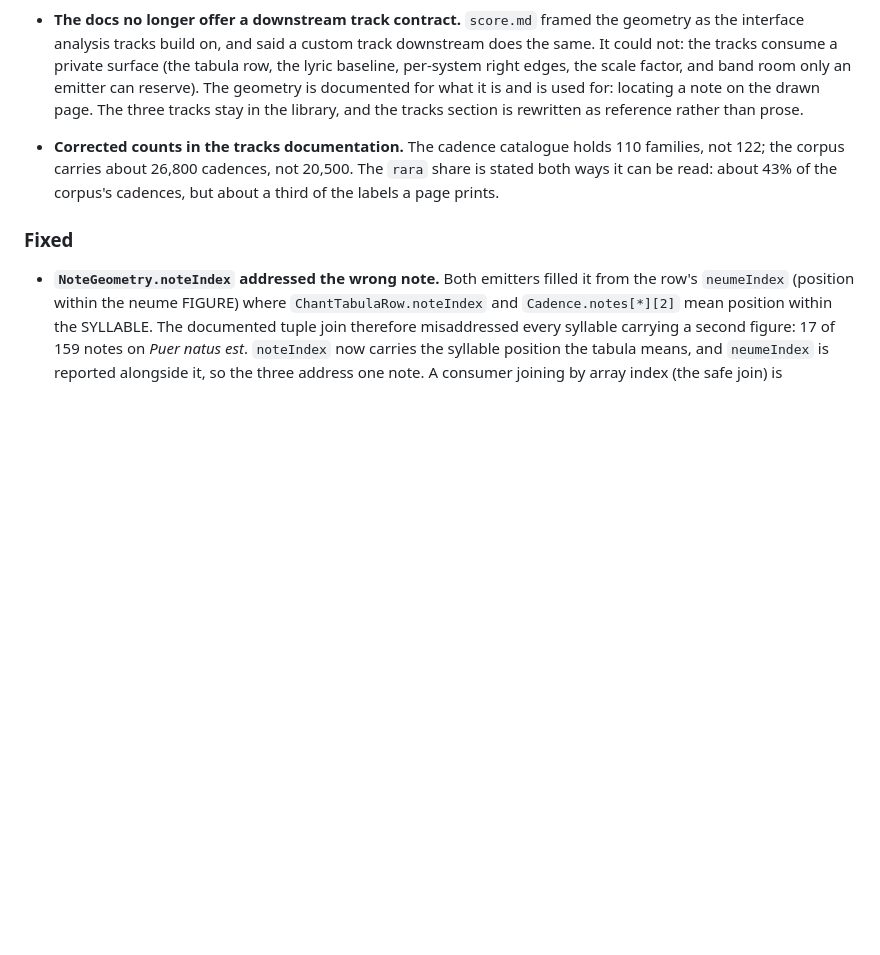
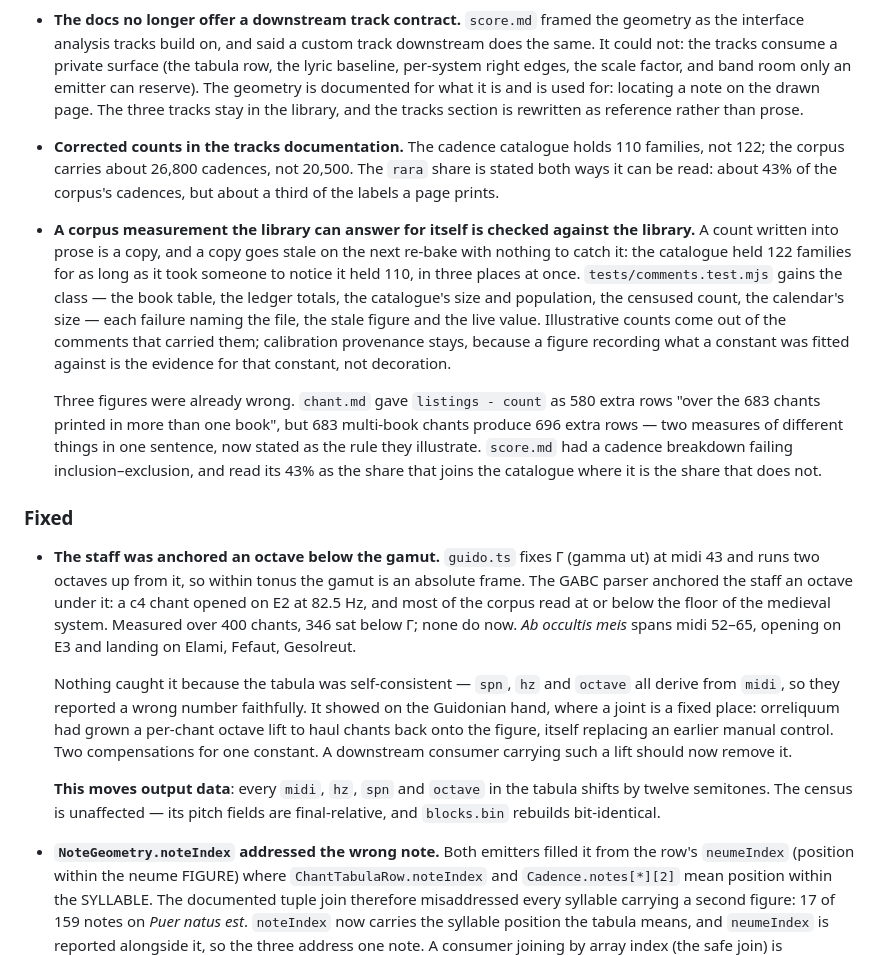
Before and after one commit to jeffreypierce/tonus, a Markdown page: CHANGELOG.md, the part around the change. GitHub-like rendering; blank space fills up the shorter version.

Commit message:
0.9.0: the octave fix and the numbers pass join the release notes

```diff
--- a/CHANGELOG.md
+++ b/CHANGELOG.md
@@ -86,7 +86,44 @@ where the ink is.
   The `rara` share is stated both ways it can be read: about 43% of the
   corpus's cadences, but about a third of the labels a page prints.
 
+- **A corpus measurement the library can answer for itself is checked against
+  the library.** A count written into prose is a copy, and a copy goes stale on
+  the next re-bake with nothing to catch it: the catalogue held 122 families for
+  as long as it took someone to notice it held 110, in three places at once.
+  `tests/comments.test.mjs` gains the class — the book table, the ledger totals,
+  the catalogue's size and population, the censused count, the calendar's size —
+  each failure naming the file, the stale figure and the live value. Illustrative
+  counts come out of the comments that carried them; calibration provenance
+  stays, because a figure recording what a constant was fitted against is the
+  evidence for that constant, not decoration.
+
+  Three figures were already wrong. `chant.md` gave `listings - count` as 580
+  extra rows "over the 683 chants printed in more than one book", but 683
+  multi-book chants produce 696 extra rows — two measures of different things in
+  one sentence, now stated as the rule they illustrate. `score.md` had a cadence
+  breakdown failing inclusion–exclusion, and read its 43% as the share that
+  joins the catalogue where it is the share that does not.
+
 ### Fixed
+
+- **The staff was anchored an octave below the gamut.** `guido.ts` fixes Γ
+  (gamma ut) at midi 43 and runs two octaves up from it, so within tonus the
+  gamut is an absolute frame. The GABC parser anchored the staff an octave under
+  it: a c4 chant opened on E2 at 82.5 Hz, and most of the corpus read at or
+  below the floor of the medieval system. Measured over 400 chants, 346 sat
+  below Γ; none do now. *Ab occultis meis* spans midi 52–65, opening on E3 and
+  landing on Elami, Fefaut, Gesolreut.
+
+  Nothing caught it because the tabula was self-consistent — `spn`, `hz` and
+  `octave` all derive from `midi`, so they reported a wrong number faithfully.
+  It showed on the Guidonian hand, where a joint is a fixed place: orreliquum
+  had grown a per-chant octave lift to haul chants back onto the figure, itself
+  replacing an earlier manual control. Two compensations for one constant. A
+  downstream consumer carrying such a lift should now remove it.
+
+  **This moves output data**: every `midi`, `hz`, `spn` and `octave` in the
+  tabula shifts by twelve semitones. The census is unaffected — its pitch fields
+  are final-relative, and `blocks.bin` rebuilds bit-identical.
 
 - **`NoteGeometry.noteIndex` addressed the wrong note.** Both emitters filled
   it from the row's `neumeIndex` (position within the neume FIGURE) where
```
